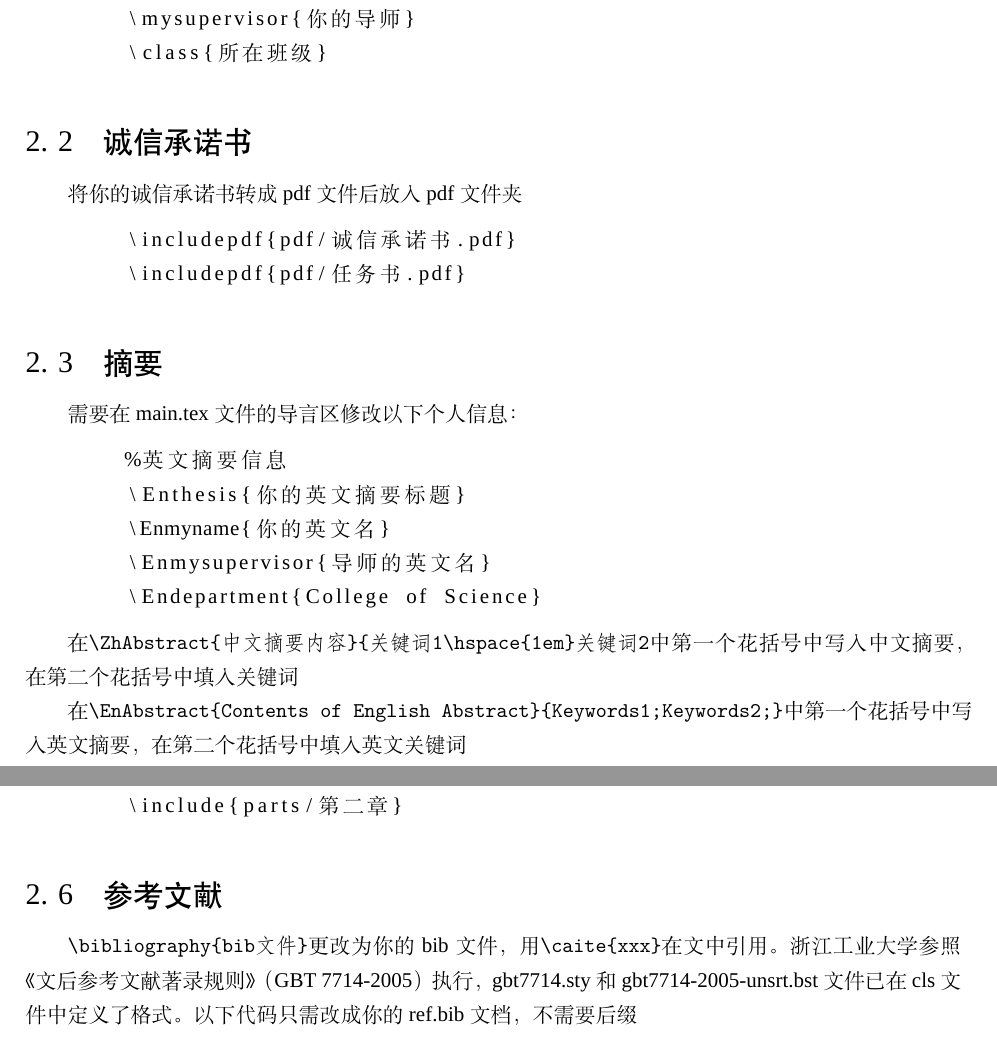
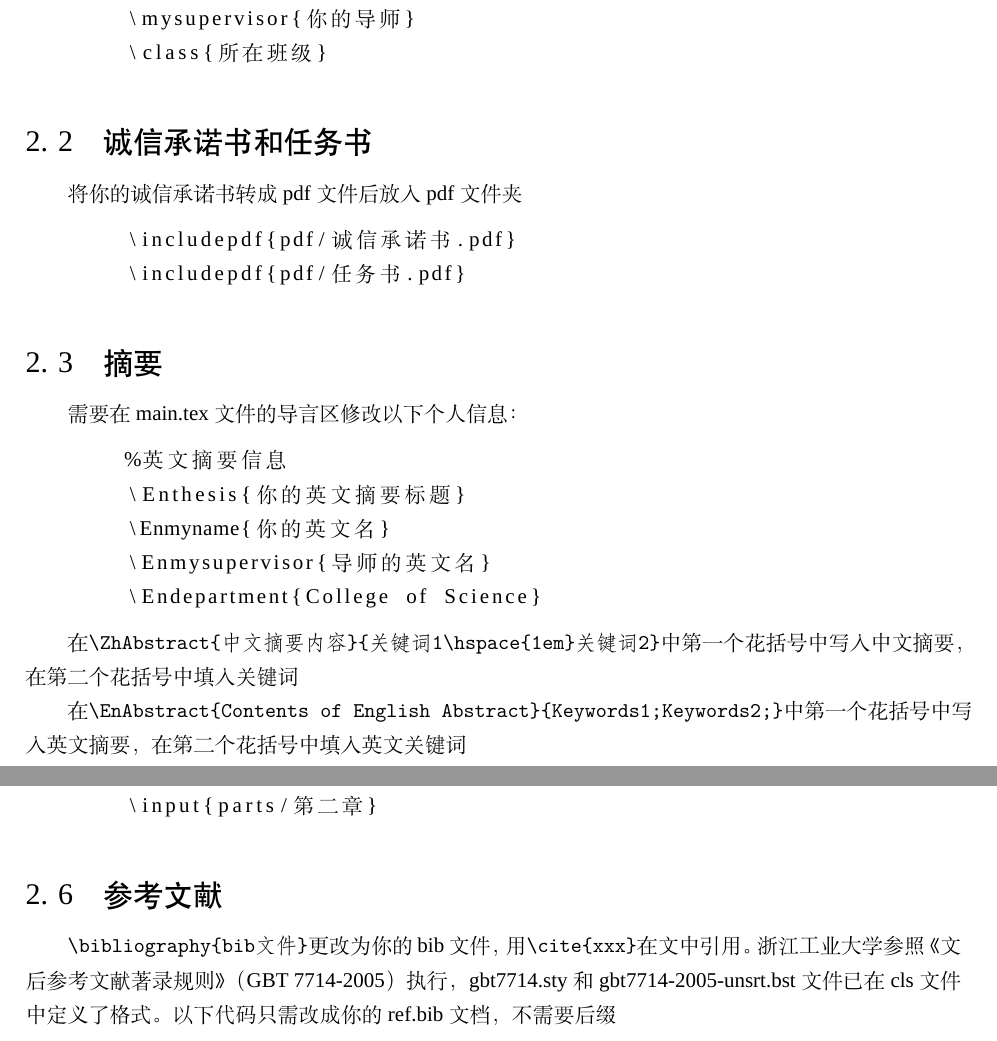
Before and after one commit to AsukaEva2/ZJUTbachelor, a LaTeX document (main.tex, which reads parts/第二章.tex): two parts of pages 10 and 11 of 16, joined at a grey line, cut so that both start at the same text. Compiled offline with XeLaTeX; a missing font is replaced by an installed copy or a similar font.

```diff
--- a/parts/第二章.tex
+++ b/parts/第二章.tex
@@ -25,7 +25,7 @@
 \end{lstlisting}
 
 
-\subsection{诚信承诺书}
+\subsection{诚信承诺书和任务书}
 
 将你的诚信承诺书转成pdf文件后放入pdf文件夹
 
@@ -46,7 +46,7 @@
 	\Endepartment{College of Science}
 \end{lstlisting}
 
-在\verb|\ZhAbstract{中文摘要内容}{关键词1\hspace{1em}关键词2|中第一个花括号中写入中文摘要，在第二个花括号中填入关键词
+在\verb|\ZhAbstract{中文摘要内容}{关键词1\hspace{1em}关键词2}|中第一个花括号中写入中文摘要，在第二个花括号中填入关键词
 
 在\verb|\EnAbstract{Contents of English Abstract}{Keywords1;Keywords2;}|中第一个花括号中写入英文摘要，在第二个花括号中填入英文关键词
 
@@ -69,13 +69,13 @@
 将源文件分割成若干个文件，例如将每章内容单独写在一个文件中，会大大简化修改和校对的工作。建议把每个章节放在parts文件夹中，用\verb|\input{parts/xxxx}|来导入，不需要加.tex后缀。
 
 \begin{lstlisting}
-	\include{parts/第一章}
-	\include{parts/第二章}
+	\input{parts/第一章}
+	\input{parts/第二章}
 \end{lstlisting}
 
 \subsection{参考文献}
 
-\verb|\bibliography{bib文件}|更改为你的bib文件，用\verb|\caite{xxx}|在文中引用。浙江工业大学参照《文后参考文献著录规则》（GBT 7714-2005）执行，gbt7714.sty和gbt7714-2005-unsrt.bst文件已在cls文件中定义了格式。以下代码只需改成你的ref.bib文档，不需要后缀
+\verb|\bibliography{bib文件}|更改为你的bib文件，用\verb|\cite{xxx}|在文中引用。浙江工业大学参照《文后参考文献著录规则》（GBT 7714-2005）执行，gbt7714.sty和gbt7714-2005-unsrt.bst文件已在cls文件中定义了格式。以下代码只需改成你的ref.bib文档，不需要后缀
 
 \begin{lstlisting}
 	\newpage
```
Also changed, not shown: README.md, README/README-2022-03-24-18-18-06-10.jpg (deleted), README/README-2022-03-24-18-18-06-11.jpg (deleted), README/README-2022-03-24-18-18-06-4.jpg (deleted), README/README-2022-03-24-18-18-06-5.jpg (deleted), README/README-2022-03-24-18-18-06-6.jpg (deleted), README/README-2022-03-24-18-18-06-7.jpg (deleted), README/README-2022-03-24-18-18-06-8.jpg (deleted), README/README-2022-03-24-18-18-06-9.jpg (deleted), README/README-2022-03-24-18-18-07-12.jpg (deleted), README/README-2022-03-24-18-18-07-13.jpg (deleted), README/README-2022-03-24-18-18-07-14.jpg (deleted), README/README-2022-03-24-18-18-07-15.jpg (deleted), README/README-2022-03-24-18-18-07-16.jpg (deleted), 3 more files.
